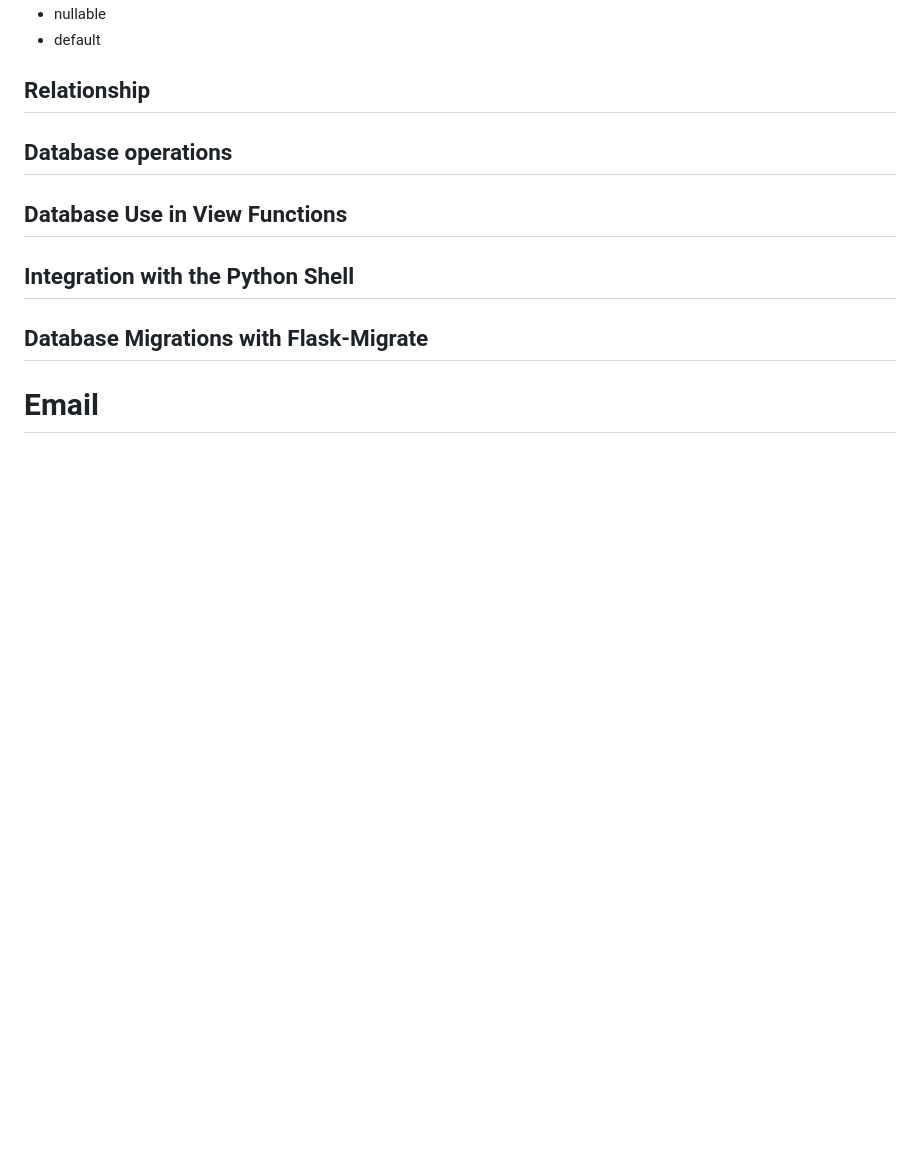
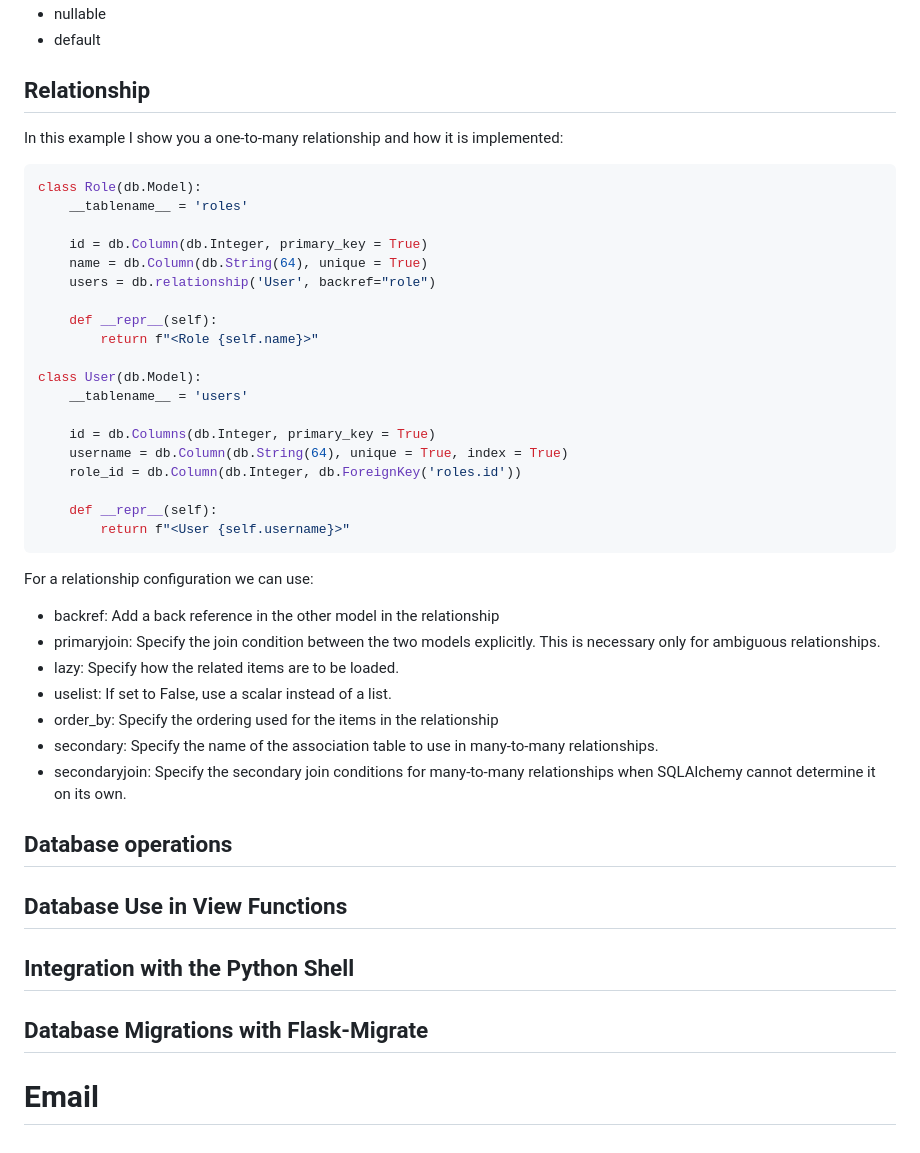
Before and after one commit to JanoBourian/TechnicalFlaskMoment, a Markdown page: README.md, the part around the change. Rendered like a GitHub page; blank space fills up the shorter version.

Commit message:
Add: I added information about models construction

````diff
--- a/README.md
+++ b/README.md
@@ -684,6 +684,40 @@ Specific configuration inside to configuration:
 
 ## Relationship
 
+In this example I show you a one-to-many relationship and how it is implemented:
+
+```python
+class Role(db.Model):
+    __tablename__ = 'roles'
+
+    id = db.Column(db.Integer, primary_key = True)
+    name = db.Column(db.String(64), unique = True)
+    users = db.relationship('User', backref="role")
+
+    def __repr__(self):
+        return f"<Role {self.name}>"
+
+class User(db.Model):
+    __tablename__ = 'users'
+
+    id = db.Columns(db.Integer, primary_key = True)
+    username = db.Column(db.String(64), unique = True, index = True)
+    role_id = db.Column(db.Integer, db.ForeignKey('roles.id'))
+
+    def __repr__(self):
+        return f"<User {self.username}>"
+```
+
+For a relationship configuration we can use:
+
+- backref: Add a back reference in the other model in the relationship
+- primaryjoin: Specify the join condition between the two models explicitly. This is necessary only for ambiguous relationships.
+- lazy: Specify how the related items are to be loaded.
+- uselist: If set to False, use a scalar instead of a list.
+- order_by: Specify the ordering used for the items in the relationship
+- secondary: Specify the name of the association table to use in many-to-many relationships.
+- secondaryjoin: Specify the secondary join conditions for many-to-many relationships when SQLAlchemy cannot determine it on its own.
+
 <div id="section9-8"></div>
 
 ## Database operations
````
